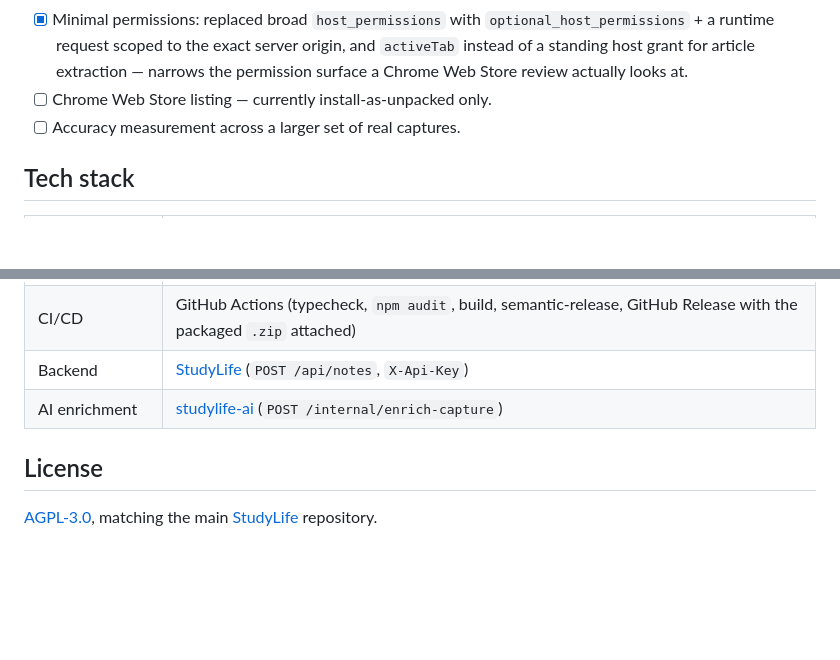
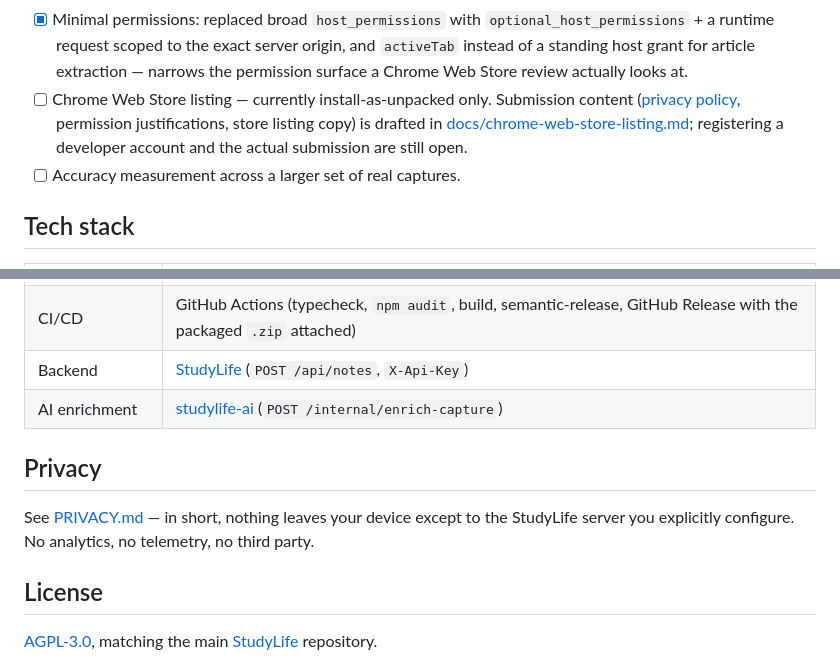
Before and after one commit to lukislp/studylife-capture, a Markdown page: README.md, 2 parts joined by grey strips. GitHub-like rendering; blank space fills up the shorter version.

```diff
--- a/README.md
+++ b/README.md
@@ -151,7 +151,10 @@ page as a classic script, where an ES module `import` statement can't resolve).
       a runtime request scoped to the exact server origin, and `activeTab` instead of a standing
       host grant for article extraction — narrows the permission surface a Chrome Web Store
       review actually looks at.
-- [ ] Chrome Web Store listing — currently install-as-unpacked only.
+- [ ] Chrome Web Store listing — currently install-as-unpacked only. Submission content
+      ([privacy policy](PRIVACY.md), permission justifications, store listing copy) is drafted
+      in [docs/chrome-web-store-listing.md](docs/chrome-web-store-listing.md); registering a
+      developer account and the actual submission are still open.
 - [ ] Accuracy measurement across a larger set of real captures.
 
 ## Tech stack
@@ -165,6 +168,11 @@ page as a classic script, where an ES module `import` statement can't resolve).
 | Backend | [StudyLife](https://github.com/lukislp/studylife) (`POST /api/notes`, `X-Api-Key`) |
 | AI enrichment | [studylife-ai](https://github.com/lukislp/studylife-ai) (`POST /internal/enrich-capture`) |
 
+## Privacy
+
+See [PRIVACY.md](PRIVACY.md) — in short, nothing leaves your device except to the StudyLife
+server you explicitly configure. No analytics, no telemetry, no third party.
+
 ## License
 
 [AGPL-3.0](LICENSE), matching the main [StudyLife](https://github.com/lukislp/studylife) repository.
```
Also changed, not shown: PRIVACY.md (added, +62 -0 lines), docs/chrome-web-store-listing.md (added, +104 -0 lines).
